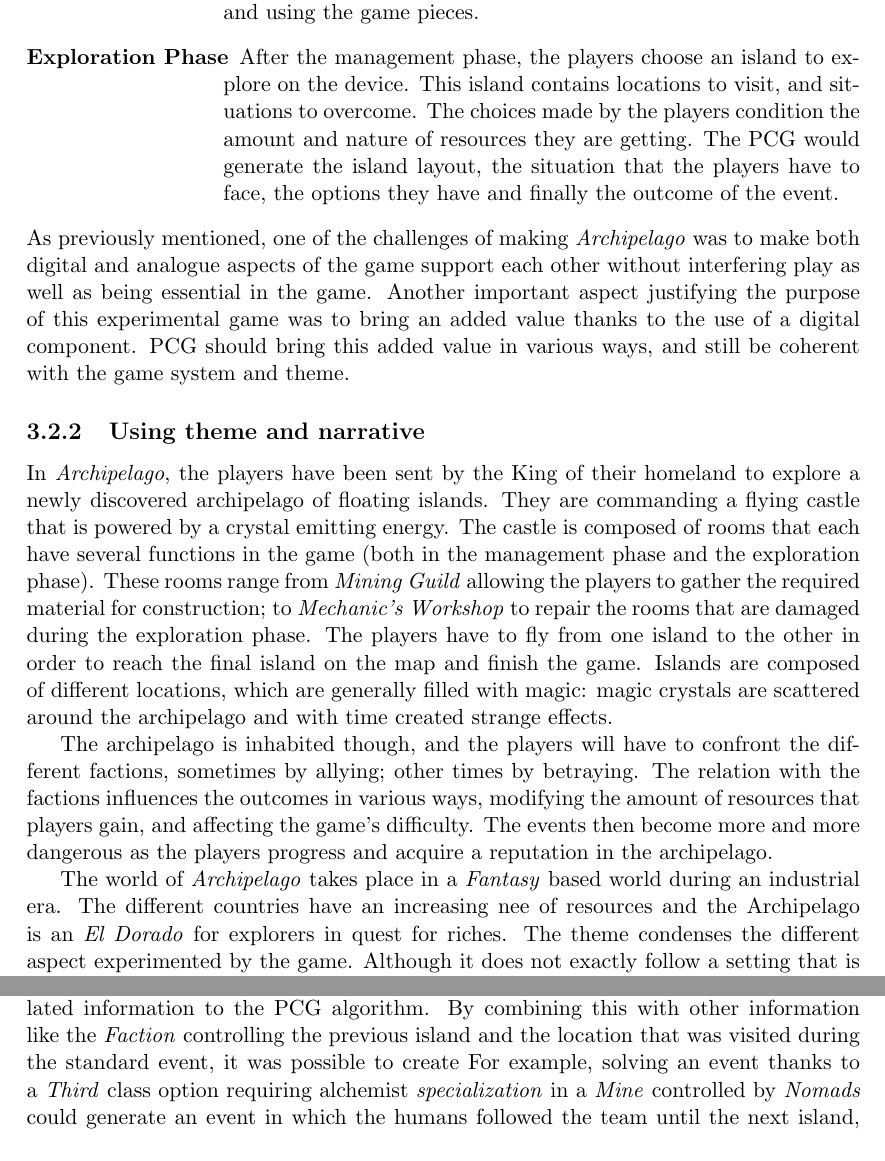
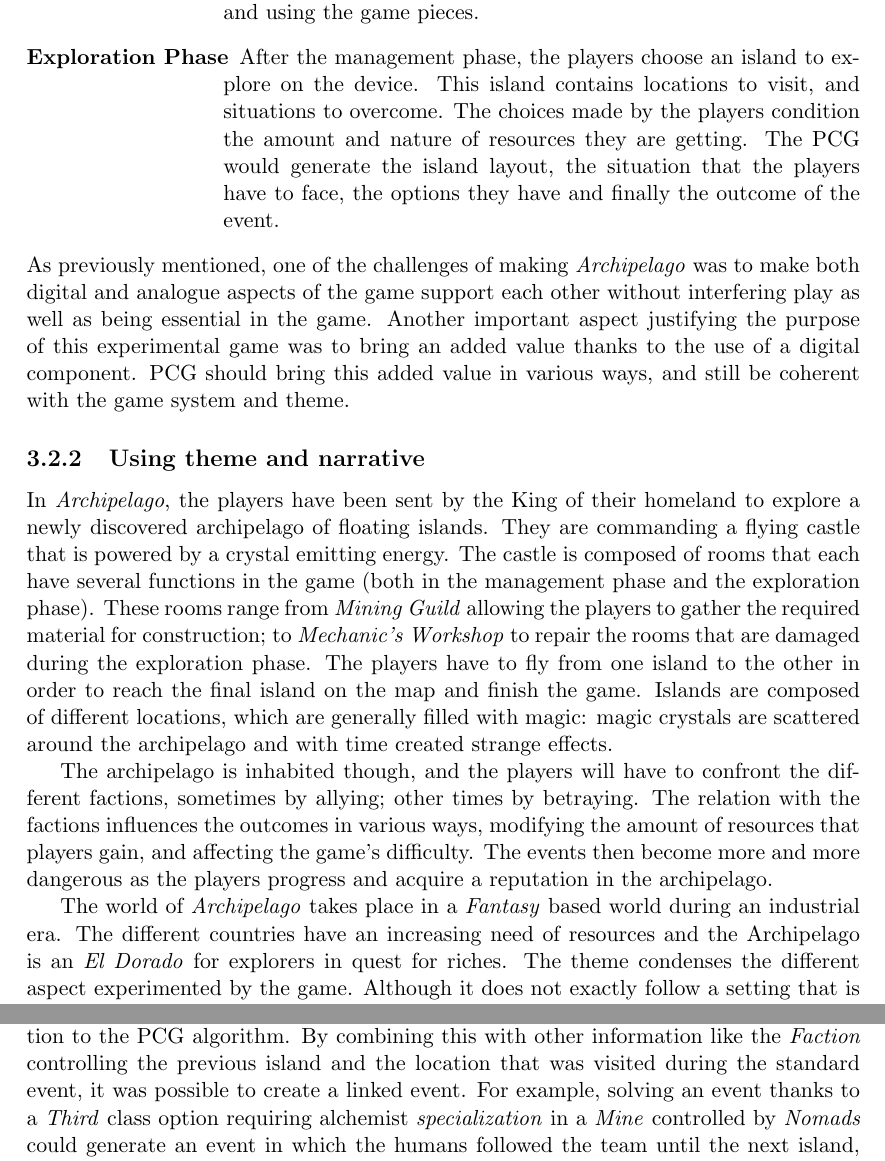
Before and after one commit to theorclord/ThesisReport, a LaTeX thesis (Report/main.tex, which reads Report/methods.tex): two parts of pages 42 and 48 of 120, joined at a grey line, cut so that both start at the same text. Compiled offline with pdfLaTeX.

Commit message:
minor methods changes

```diff
--- a/Report/methods.tex
+++ b/Report/methods.tex
@@ -107,7 +107,7 @@ Finally, this prototype gave a good idea of how the flow of the game should be.
 Following the bases of the first prototype, a turn in \textit{Archipelago} is divided in two different phases:
 \begin{labeling}{Management Phase}
 \item[\textbf{Management Phase}] The phase during which the players discuss and allocate the different resources in the most efficient way. This phase is based on the physical components, gathering the players around the board and using the game pieces.
-\item[\textbf{Exploration Phase}] After the management phase, the players choose an island to explore on the device. This island contains locations to visit, and situations to overcome. The choices made by the players condition the amount and nature of resources they are getting. The PCG would generate the island layout, the situation that the players have to face, the options they have and finally the outcome of the event.
+\item[\textbf{Exploration Phase}] After the management phase, the players choose an island to explore on the device. This island contains locations to visit, and si\-tuations to overcome. The choices made by the players condition the amount and nature of resources they are getting. The PCG would generate the island layout, the situation that the players have to face, the options they have and finally the outcome of the event.
 \end{labeling}
 As previously mentioned, one of the challenges of making \textit{Archipelago} was to make both digital and analogue aspects of the game support each other without interfering play as well as being essential in the game. Another important aspect justifying the purpose of this experimental game was to bring an added value thanks to the use of a digital component. PCG should bring this added value in various ways, and still be coherent with the game system and theme.
 \subsection{Using theme and narrative}
@@ -115,7 +115,7 @@ In \textit{Archipelago}, the players have been sent by the King of their homelan
 
 The archipelago is inhabited though, and the players will have to confront the different factions, sometimes by  allying; other times by betraying. The relation with the factions influences the outcomes in various ways, modifying the amount of resources that players gain, and affecting the game's difficulty. The events then become more and more dangerous as the players progress and acquire a reputation in the archipelago.
 
-The world of \textit{Archipelago} takes place in a \textit{Fantasy} based world during an industrial era. The different countries have an increasing nee of resources and the Archipelago is an \textit{El Dorado} for explorers in quest for riches. The theme condenses the different aspect experimented by the game. Although it does not exactly follow a setting that is known by every player, it uses a template of references that makes each aspect of the game identifiable. By situating the game in an unexplored place, finding a large variety of procedurally generated islands feels natural. The players are the commanders of the flying castle, and all the resources they use are explained in the management phase have been made coherent with the theme. For example, the fact that the islands are floating is the consequence of the crystals scattered around the archipelago. The flying castle also floats thanks to these crystals, and the players must power it with crystal parts that they find on the islands.
+The world of \textit{Archipelago} takes place in a \textit{Fantasy} based world during an industrial era. The different countries have an increasing need of resources and the Archipelago is an \textit{El Dorado} for explorers in quest for riches. The theme condenses the different aspect experimented by the game. Although it does not exactly follow a setting that is known by every player, it uses a template of references that makes each aspect of the game identifiable. By situating the game in an unexplored place, finding a large variety of procedurally generated islands feels natural. The players are the commanders of the flying castle, and all the resources they use are explained in the management phase have been made coherent with the theme. For example, the fact that the islands are floating is the consequence of the crystals scattered around the archipelago. The flying castle also floats thanks to these crystals, and the players must power it with crystal parts that they find on the islands.
 
 The name of the different rooms and upgrades also follow the theme, so that the players can rapidly have a general idea of what they are used for before learning by playing or reading the rules. It is important to know that the core concept and mechanics were not chosen because of the theme, rather the opposite. Various ideas were experimented and this one was chosen at the very end of ideation phase. Therefore, \textit{Archipelago} was not constructed in the specific purpose of exploring narrative possibilities in a board game. However, it is true that the game should prove that PCG enables the possibility of supporting hybrid mechanics thanks to variations in the narrative. The prototyping efforts should then cover this aspect to analyse the contribution of PCG in the support of mechanics by the theme.
 \subsection{Specialization and collaboration to support a tabletop play experience}
@@ -212,7 +212,7 @@ The different islands of the Archipelago are inhabited by three different \texti
 \end{itemize}
 Every island is controlled by a faction. When players enter an event, they see which faction control the islands by looking at the symbol in the top left corner of the screen on the digital device. As previously explained, the faction controlling the island influences the text generated in the events (both in the options or in the text describing the situation). The factions having different morale and interests, so the approach chosen by the players to resolve an event has consequences. In some specific cases, the actions performed by the players during an event triggers a special event, which is the one that affects the relation between the players and the faction concerned. This special event is also procedurally generated, although more static that a standard event linked to any island. To make it special and recognizable by the players, triggering a special event is made thanks to specific criteria.
 
-\textit{Special events} are events using data stored after the players have previously performed a standard event, thus creating a narrative coherence between the two. Designing those events required a specific method. The special events are only triggered when the players solve a previous event thanks to a \textit{Third} class option. Because the \textit{Third} class option always requires a specific \textit{Specialization} token, it provides theme related information to the PCG algorithm. By combining this with other information like the \textit{Faction} controlling the previous island and the location that was visited during the standard event, it was possible to create  For example, solving an event thanks to a \textit{Third} class option requiring  alchemist \textit{specialization} in a \textit{Mine} controlled by \textit{Nomads} could generate an event in which the humans followed the team until the next island, asking them \textit{Alchemic} material to help them curing an epidemic ravaging their village. The players generally have several options to solve these special events. Depending on the option chosen, the relation with that faction increases or decreases. Certain choices made during the special events can also affect in certain cases the relation with another faction.
+\textit{Special events} are events using data stored after the players have previously performed a standard event, thus creating a narrative coherence between the two. Designing those events required a specific method. The special events are only triggered when the players solve a previous event thanks to a \textit{Third} class option. Because the \textit{Third} class option always requires a specific \textit{Specialization} token, it provides theme related information to the PCG algorithm. By combining this with other information like the \textit{Faction} controlling the previous island and the location that was visited during the standard event, it was possible to create a linked event. For example, solving an event thanks to a \textit{Third} class option requiring  alchemist \textit{specialization} in a \textit{Mine} controlled by \textit{Nomads} could generate an event in which the humans followed the team until the next island, asking them \textit{Alchemic} material to help them curing an epidemic ravaging their village. The players generally have several options to solve these special events. Depending on the option chosen, the relation with that faction increases or decreases. Certain choices made during the special events can also affect in certain cases the relation with another faction.
 
 The relation with the faction influencing the PCG in various ways, the diplomacy system has several impact on the gameplay.
 \subsubsection{Influence on the overall experience}
```
